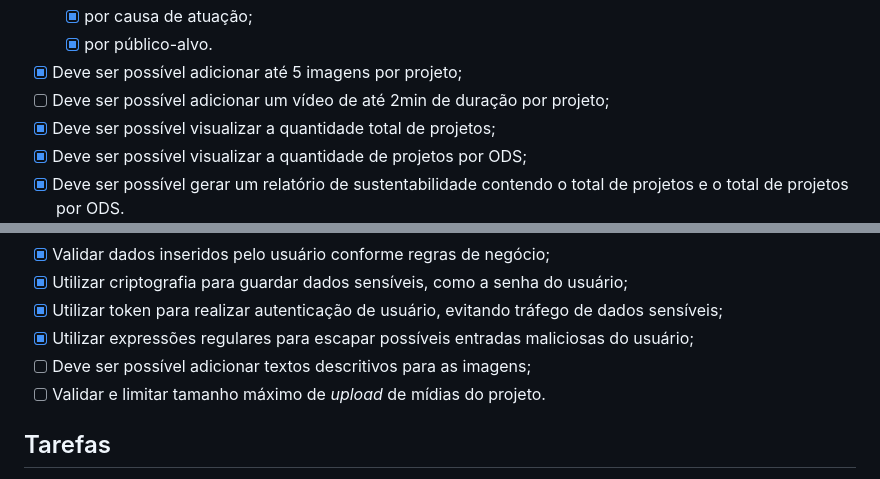
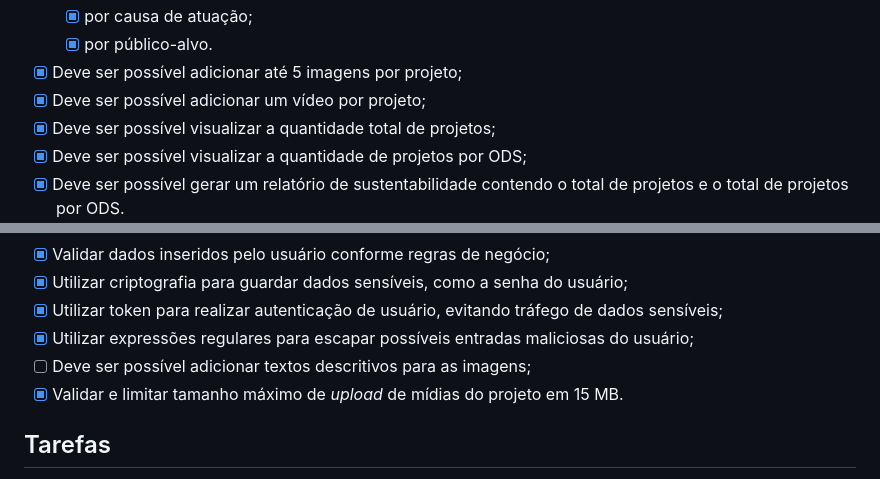
Before and after one commit to xLucaspx/dojotech_somar, a Markdown page: README.md, 2 parts joined by grey strips. Drawn GitHub-style.

```diff
--- a/README.md
+++ b/README.md
@@ -135,7 +135,7 @@ Após seguir estes passos, o projeto deve estar funcionando corretamente em <htt
 	- [x] por causa de atuação;
 	- [x] por público-alvo.
 - [x] Deve ser possível adicionar até 5 imagens por projeto;
-- [ ] Deve ser possível adicionar um vídeo de até 2min de duração por projeto;
+- [x] Deve ser possível adicionar um vídeo por projeto;
 - [x] Deve ser possível visualizar a quantidade total de projetos;
 - [x] Deve ser possível visualizar a quantidade de projetos por ODS;
 - [x] Deve ser possível gerar um relatório de sustentabilidade contendo o total de projetos e o total de projetos por ODS.
@@ -152,7 +152,7 @@ Após seguir estes passos, o projeto deve estar funcionando corretamente em <htt
 - [x] Utilizar token para realizar autenticação de usuário, evitando tráfego de dados sensíveis;
 - [x] Utilizar expressões regulares para escapar possíveis entradas maliciosas do usuário;
 - [ ] Deve ser possível adicionar textos descritivos para as imagens;
-- [ ] Validar e limitar tamanho máximo de _upload_ de mídias do projeto.
+- [x] Validar e limitar tamanho máximo de _upload_ de mídias do projeto em 15 MB.
 
 ## Tarefas
 
```
Also changed, not shown: other parts of README.md (+1 -1 lines).
